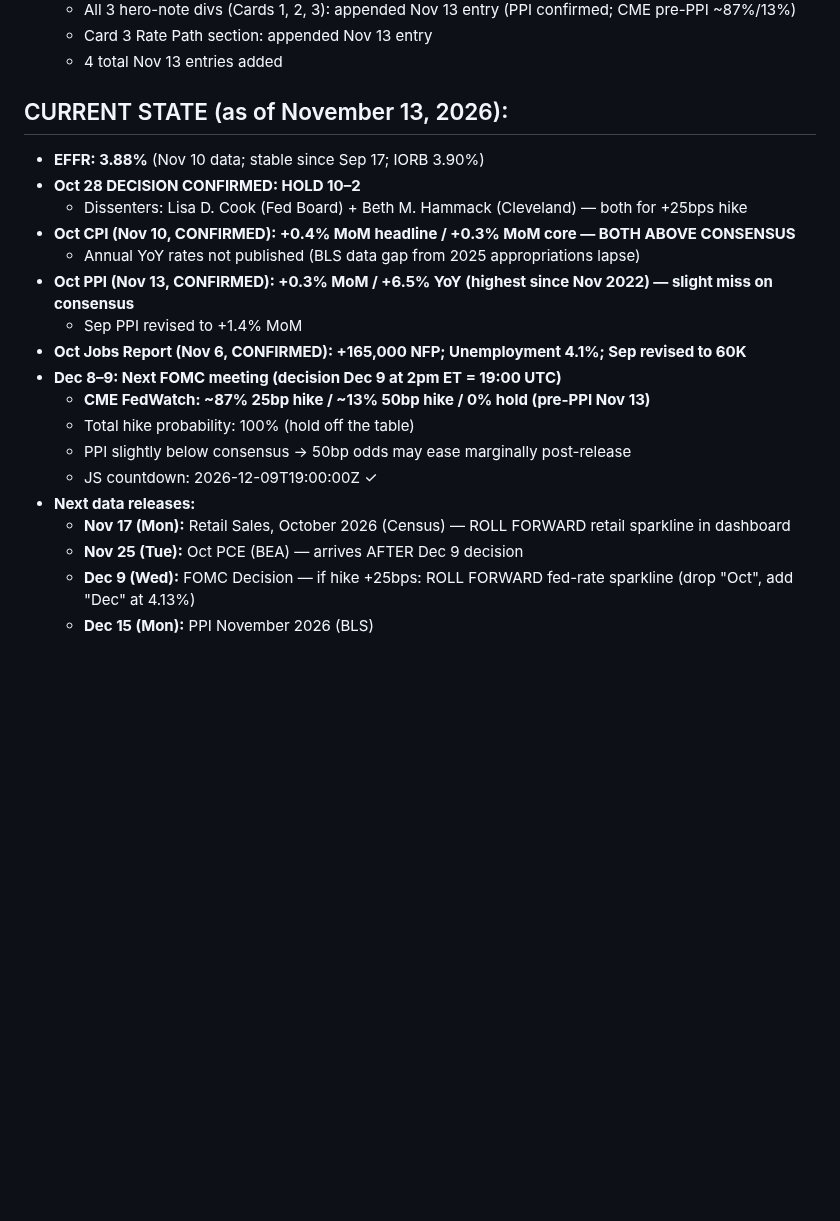
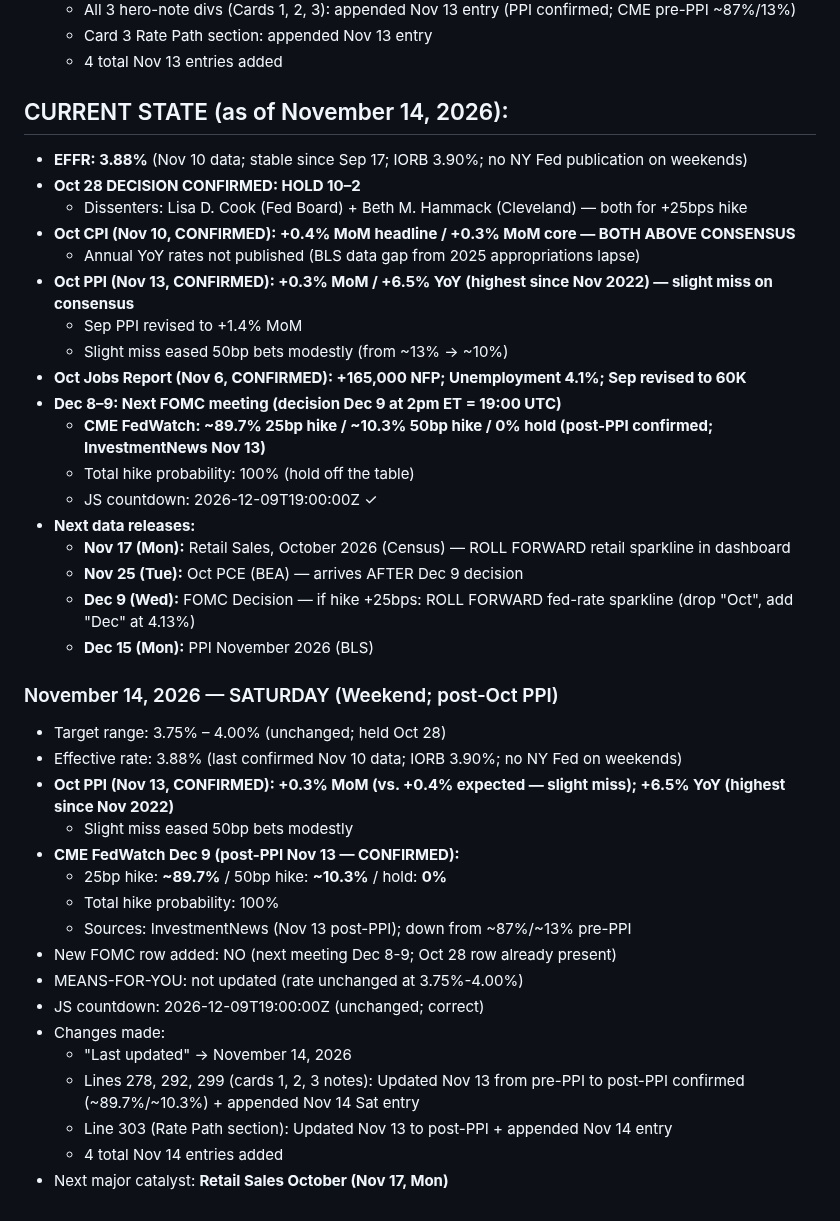
Before and after one commit to cleary0720-cell/macro-brief, a Markdown page: _agent-memory/fed-tracker.md, the part around one of its changes. GitHub-like rendering; blank space fills up the shorter version.

Commit message:
Update Fed Tracker agent memory — November 14, 2026
Co-Authored-By: Claude Sonnet 4.6 <noreply@anthropic.com>
Claude-Session: https://claude.ai/code/session_01ALknQXCzuAQ1rFBoa61yqE

```diff
--- a/_agent-memory/fed-tracker.md
+++ b/_agent-memory/fed-tracker.md
@@ -292,22 +292,41 @@ git add/commit/push works directly. Pre-authenticated via GitHub App. Never use
   - Card 3 Rate Path section: appended Nov 13 entry
   - 4 total Nov 13 entries added
 
-## CURRENT STATE (as of November 13, 2026):
-- **EFFR: 3.88%** (Nov 10 data; stable since Sep 17; IORB 3.90%)
+## CURRENT STATE (as of November 14, 2026):
+- **EFFR: 3.88%** (Nov 10 data; stable since Sep 17; IORB 3.90%; no NY Fed publication on weekends)
 - **Oct 28 DECISION CONFIRMED: HOLD 10–2**
   - Dissenters: Lisa D. Cook (Fed Board) + Beth M. Hammack (Cleveland) — both for +25bps hike
 - **Oct CPI (Nov 10, CONFIRMED): +0.4% MoM headline / +0.3% MoM core — BOTH ABOVE CONSENSUS**
   - Annual YoY rates not published (BLS data gap from 2025 appropriations lapse)
 - **Oct PPI (Nov 13, CONFIRMED): +0.3% MoM / +6.5% YoY (highest since Nov 2022) — slight miss on consensus**
   - Sep PPI revised to +1.4% MoM
+  - Slight miss eased 50bp bets modestly (from ~13% → ~10%)
 - **Oct Jobs Report (Nov 6, CONFIRMED): +165,000 NFP; Unemployment 4.1%; Sep revised to 60K**
 - **Dec 8–9: Next FOMC meeting (decision Dec 9 at 2pm ET = 19:00 UTC)**
-  - **CME FedWatch: ~87% 25bp hike / ~13% 50bp hike / 0% hold (pre-PPI Nov 13)**
+  - **CME FedWatch: ~89.7% 25bp hike / ~10.3% 50bp hike / 0% hold (post-PPI confirmed; InvestmentNews Nov 13)**
   - Total hike probability: 100% (hold off the table)
-  - PPI slightly below consensus → 50bp odds may ease marginally post-release
   - JS countdown: 2026-12-09T19:00:00Z ✓
 - **Next data releases:**
   - **Nov 17 (Mon):** Retail Sales, October 2026 (Census) — ROLL FORWARD retail sparkline in dashboard
   - **Nov 25 (Tue):** Oct PCE (BEA) — arrives AFTER Dec 9 decision
   - **Dec 9 (Wed):** FOMC Decision — if hike +25bps: ROLL FORWARD fed-rate sparkline (drop "Oct", add "Dec" at 4.13%)
   - **Dec 15 (Mon):** PPI November 2026 (BLS)
+
+### November 14, 2026 — SATURDAY (Weekend; post-Oct PPI)
+- Target range: 3.75% – 4.00% (unchanged; held Oct 28)
+- Effective rate: 3.88% (last confirmed Nov 10 data; IORB 3.90%; no NY Fed on weekends)
+- **Oct PPI (Nov 13, CONFIRMED): +0.3% MoM (vs. +0.4% expected — slight miss); +6.5% YoY (highest since Nov 2022)**
+  - Slight miss eased 50bp bets modestly
+- **CME FedWatch Dec 9 (post-PPI Nov 13 — CONFIRMED):**
+  - 25bp hike: **~89.7%** / 50bp hike: **~10.3%** / hold: **0%**
+  - Total hike probability: 100%
+  - Sources: InvestmentNews (Nov 13 post-PPI); down from ~87%/~13% pre-PPI
+- New FOMC row added: NO (next meeting Dec 8-9; Oct 28 row already present)
+- MEANS-FOR-YOU: not updated (rate unchanged at 3.75%-4.00%)
+- JS countdown: 2026-12-09T19:00:00Z (unchanged; correct)
+- Changes made:
+  - "Last updated" → November 14, 2026
+  - Lines 278, 292, 299 (cards 1, 2, 3 notes): Updated Nov 13 from pre-PPI to post-PPI confirmed (~89.7%/~10.3%) + appended Nov 14 Sat entry
+  - Line 303 (Rate Path section): Updated Nov 13 to post-PPI + appended Nov 14 entry
+  - 4 total Nov 14 entries added
+- Next major catalyst: **Retail Sales October (Nov 17, Mon)**
```
Also changed, not shown: other parts of _agent-memory/fed-tracker.md (+1 -1 lines).
